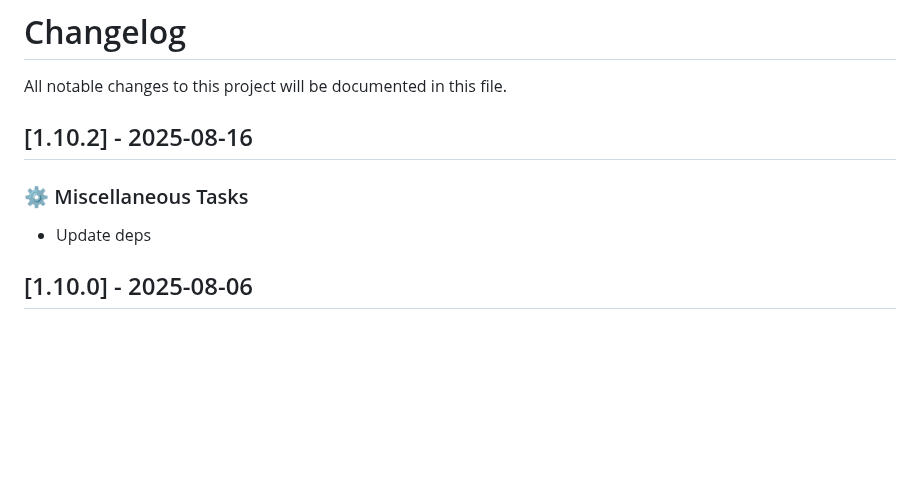
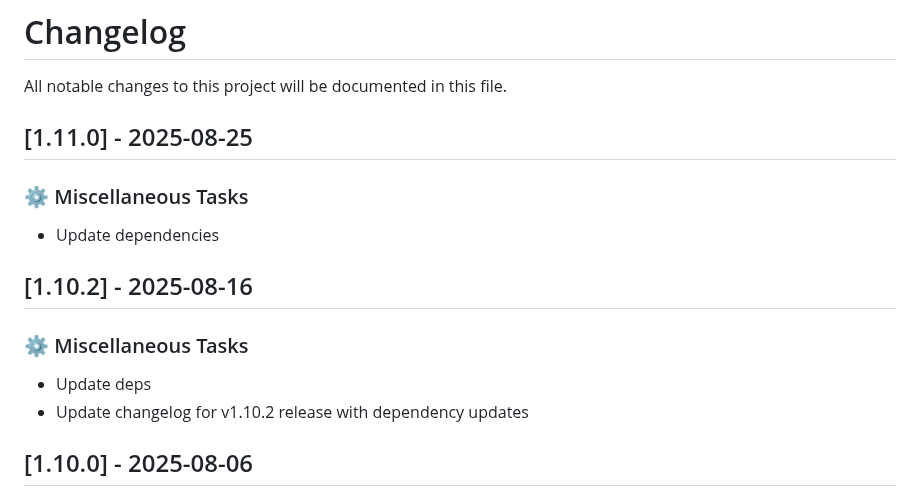
Before and after one commit to philogicae/torrent-search-mcp, a Markdown page: CHANGELOG.md, the part around the change. Drawn GitHub-style; blank space fills up the shorter version.

Commit message:
chore: update changelog for v1.11.0 release with dependency updates

```diff
--- a/CHANGELOG.md
+++ b/CHANGELOG.md
@@ -1,12 +1,19 @@
 # Changelog
 
 All notable changes to this project will be documented in this file.
+
+## [1.11.0] - 2025-08-25
+
+### ⚙️ Miscellaneous Tasks
+
+- Update dependencies
 
 ## [1.10.2] - 2025-08-16
 
 ### ⚙️ Miscellaneous Tasks
 
 - Update deps
+- Update changelog for v1.10.2 release with dependency updates
 
 ## [1.10.0] - 2025-08-06
 
```
